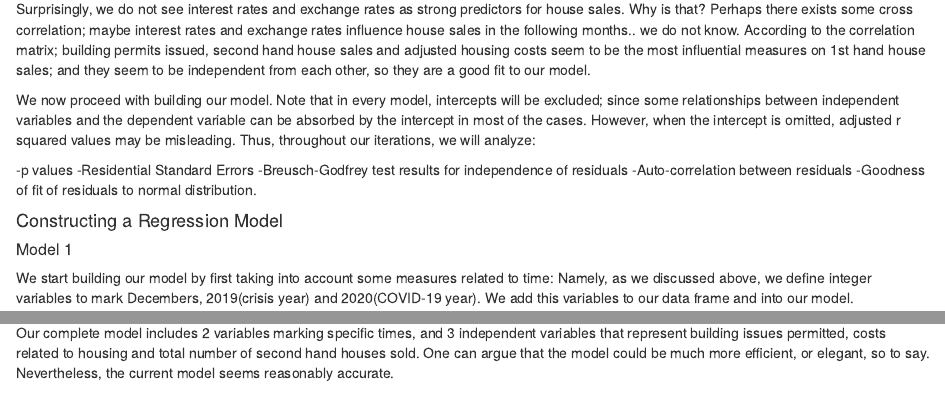
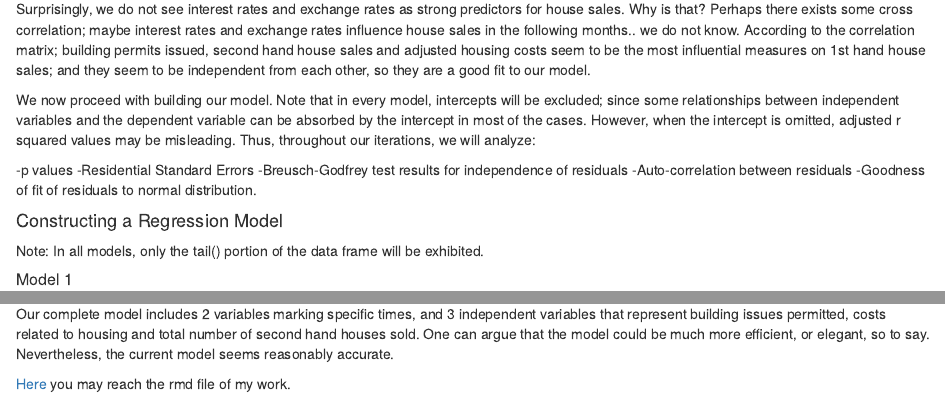
Before and after one commit to BU-IE-360/fall20-metedibi, an R Markdown document (Files/hw3/hw3.Rmd): the page in a window 1100 px wide, from 2980 px down, and a second part further down, joined at a grey line. The pictures show the output file Files/hw3/hw3.html that the author committed with the source, opened offline.

Commit message:
hw3 update

```diff
--- a/Files/hw3/hw3.Rmd
+++ b/Files/hw3/hw3.Rmd
@@ -459,3 +459,6 @@ cat("Prediction for January 2021: ", predict(model,new.df))
 At first, we analyzed our data and found out that in months December, a peak in sales is observed. This is due to evading the tax payments on November. Moreover, we've found out that the political, economic and social instability of years 2019 and 2020 also affected the sales, causing them to have a high variance. Therefore, marking Decembers and these 2 years have been our main action when building our model. Also, interestingly, we've observed that the interest rates and exchange rates do not have much affect on sales; this was probably due to their correlation with them in various lags: these measures do not affect sales instantly, rather in a delayed fashion.
 
 Our complete model includes 2 variables marking specific times, and 3 independent variables that represent building issues permitted, costs related to housing and total number of second hand houses sold. One can argue that the model could be much more efficient, or elegant, so to say. Nevertheless, the current model seems reasonably accurate.
+
+
+[Here](hw3.Rmd) you may reach the rmd file of my work.
```
Also changed, not shown: Files/hw3/hw3.html, 1 other file.
